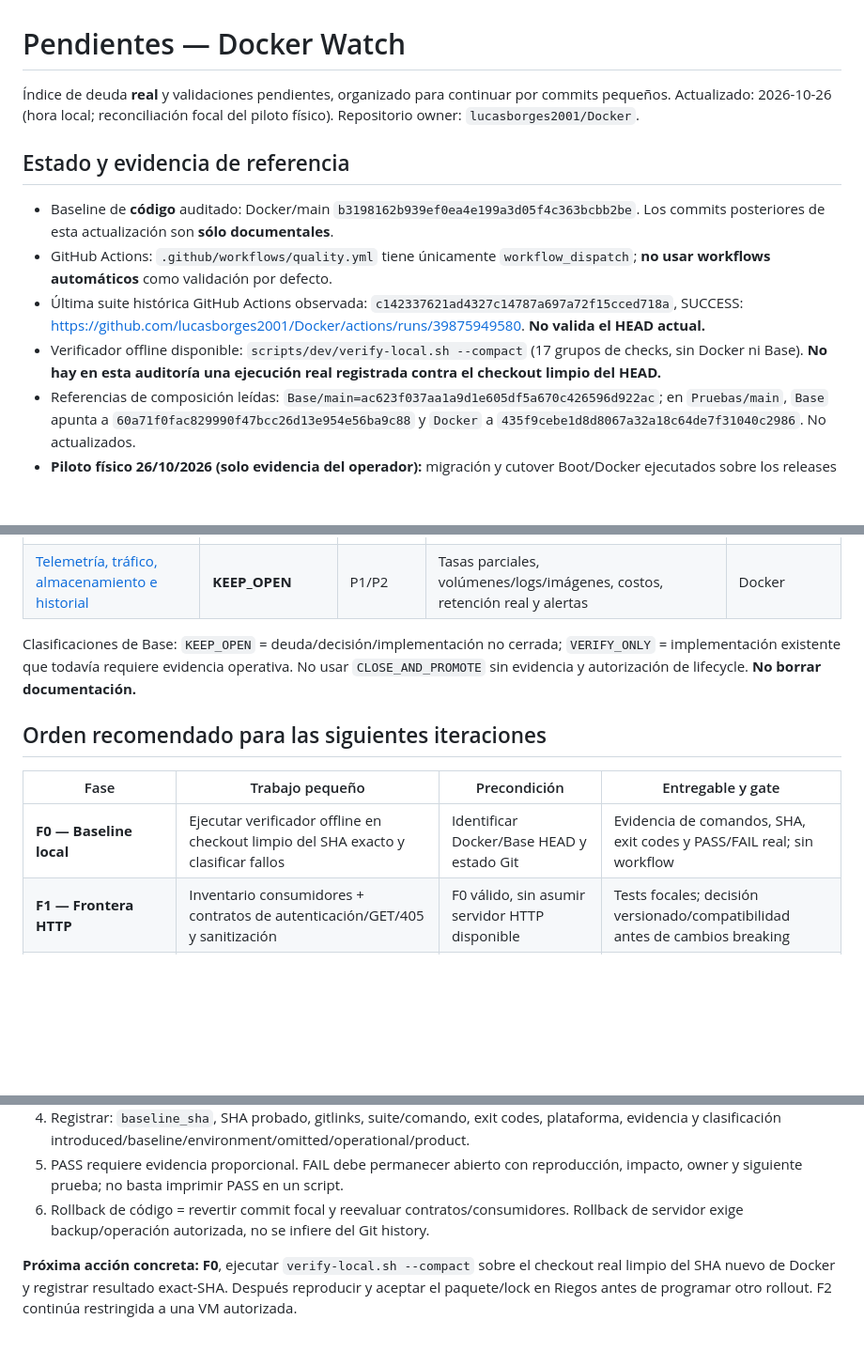
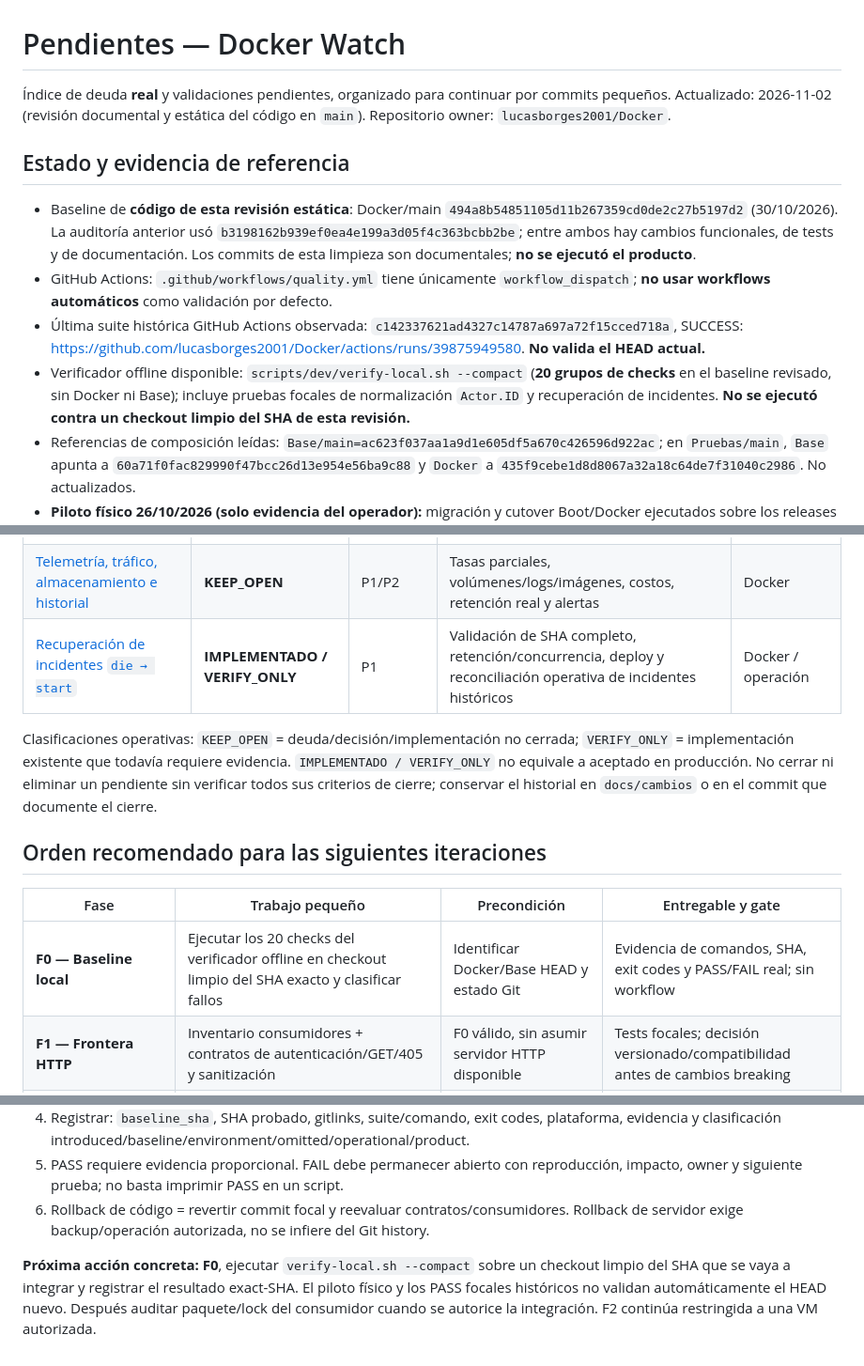
Before and after one commit to lucasborges2001/Docker, a Markdown page: docs/pendientes/README.md, 3 parts joined by grey strips. Shown at 94% size. GitHub-like rendering; blank space fills up the shorter version.

Commit message:
docs(pendientes): reconcile active debt and incident acceptance at audited SHA

```diff
--- a/docs/pendientes/README.md
+++ b/docs/pendientes/README.md
@@ -1,14 +1,14 @@
 # Pendientes — Docker Watch
 
 Índice de deuda **real** y validaciones pendientes, organizado para continuar por commits pequeños.
-Actualizado: 2026-10-26 (hora local; reconciliación focal del piloto físico). Repositorio owner: `lucasborges2001/Docker`.
+Actualizado: 2026-11-02 (revisión documental y estática del código en `main`). Repositorio owner: `lucasborges2001/Docker`.
 
 ## Estado y evidencia de referencia
 
-- Baseline de **código** auditado: Docker/main `b3198162b939ef0ea4e199a3d05f4c363bcbb2be`. Los commits posteriores de esta actualización son **sólo documentales**.
+- Baseline de **código de esta revisión estática**: Docker/main `494a8b54851105d11b267359cd0de2c27b5197d2` (30/10/2026). La auditoría anterior usó `b3198162b939ef0ea4e199a3d05f4c363bcbb2be`; entre ambos hay cambios funcionales, de tests y de documentación. Los commits de esta limpieza son documentales; **no se ejecutó el producto**.
 - GitHub Actions: `.github/workflows/quality.yml` tiene únicamente `workflow_dispatch`; **no usar workflows automáticos** como validación por defecto.
 - Última suite histórica GitHub Actions observada: `c142337621ad4327c14787a697a72f15cced718a`, SUCCESS: https://github.com/lucasborges2001/Docker/actions/runs/39875949580. **No valida el HEAD actual.**
-- Verificador offline disponible: `scripts/dev/verify-local.sh --compact` (17 grupos de checks, sin Docker ni Base). **No hay en esta auditoría una ejecución real registrada contra el checkout limpio del HEAD.**
+- Verificador offline disponible: `scripts/dev/verify-local.sh --compact` (**20 grupos de checks** en el baseline revisado, sin Docker ni Base); incluye pruebas focales de normalización `Actor.ID` y recuperación de incidentes. **No se ejecutó contra un checkout limpio del SHA de esta revisión.**
 - Referencias de composición leídas: `Base/main=ac623f037aa1a9d1e605df5a670c426596d922ac`; en `Pruebas/main`, `Base` apunta a `60a71f0fac829990f47bcc26d13e954e56ba9c88` y `Docker` a `435f9cebe1d8d8067a32a18c64de7f31040c2986`. No actualizados.
 - **Piloto físico 26/10/2026 (solo evidencia del operador):** migración y cutover Boot/Docker ejecutados sobre los releases originales; engine, telemetría, watcher y heartbeat probados puntualmente en `/home/tecnicosfivisa/servidor`. Ver `docs/operacion/servidor-layout.md`. No representa ejecución del nuevo SHA Git.
 - **Sin verificación suficiente:** HTTP autenticado/read-only, uninstall/rollback real, reboot/continuidad, VM descartable, segundo host y TestKit integrado del nuevo SHA.
@@ -23,14 +23,15 @@ Actualizado: 2026-10-26 (hora local; reconciliación focal del piloto físico).
 | [Instalación, uninstall y rollback](20260708-0010-docker-runtime-safety.md) | **VERIFY_ONLY / KEEP_OPEN** | P1 | Piloto físico migrado; faltan VM descartable, fallos parciales, rollback y aceptación de futuros SHAs | Docker / operación |
 | [Aceptación SuperAdmin read-only](20260708-0020-docker-superadmin-product.md) | **VERIFY_ONLY** | P2 | Render/UI, ausencia de secretos y sesión/rol con Base/host real | Docker + Pruebas |
 | [Telemetría, tráfico, almacenamiento e historial](20261022-0000-docker-telemetry-coverage.md) | **KEEP_OPEN** | P1/P2 | Tasas parciales, volúmenes/logs/imágenes, costos, retención real y alertas | Docker |
+| [Recuperación de incidentes `die → start`](20261030-0000-docker-die-incident-recovery.md) | **IMPLEMENTADO / VERIFY_ONLY** | P1 | Validación de SHA completo, retención/concurrencia, deploy y reconciliación operativa de incidentes históricos | Docker / operación |
 
-Clasificaciones de Base: `KEEP_OPEN` = deuda/decisión/implementación no cerrada; `VERIFY_ONLY` = implementación existente que todavía requiere evidencia operativa. No usar `CLOSE_AND_PROMOTE` sin evidencia y autorización de lifecycle. **No borrar documentación.**
+Clasificaciones operativas: `KEEP_OPEN` = deuda/decisión/implementación no cerrada; `VERIFY_ONLY` = implementación existente que todavía requiere evidencia. `IMPLEMENTADO / VERIFY_ONLY` no equivale a aceptado en producción. No cerrar ni eliminar un pendiente sin verificar todos sus criterios de cierre; conservar el historial en `docs/cambios` o en el commit que documente el cierre.
 
 ## Orden recomendado para las siguientes iteraciones
 
 | Fase | Trabajo pequeño | Precondición | Entregable y gate |
 |---|---|---|---|
-| **F0 — Baseline local** | Ejecutar verificador offline en checkout limpio del SHA exacto y clasificar fallos | Identificar Docker/Base HEAD y estado Git | Evidencia de comandos, SHA, exit codes y PASS/FAIL real; sin workflow |
+| **F0 — Baseline local** | Ejecutar los 20 checks del verificador offline en checkout limpio del SHA exacto y clasificar fallos | Identificar Docker/Base HEAD y estado Git | Evidencia de comandos, SHA, exit codes y PASS/FAIL real; sin workflow |
 | **F1 — Frontera HTTP** | Inventario consumidores + contratos de autenticación/GET/405 y sanitización | F0 válido, sin asumir servidor HTTP disponible | Tests focales; decisión versionado/compatibilidad antes de cambios breaking |
 | **F2 — Safety de despliegue** | VM descartable para instalación/uninstall, permisos, doctor, fallos parciales y rollback; no repetir cutover físico | F0 y autorización de VM (no servidor real) | Reporte VM, backups/rollback, pruebas de preservación de datos |
 | **F3 — Métricas de contadores** | Casos de falta parcial, resets y continuidad de engine | F0 + contratos de tasas | Fixtures/código focal por commits y tasas nunca engañosas |
@@ -67,4 +69,4 @@ bash scripts/dev/verify-local.sh --compact
 5. PASS requiere evidencia proporcional. FAIL debe permanecer abierto con reproducción, impacto, owner y siguiente prueba; no basta imprimir PASS en un script.
 6. Rollback de código = revertir commit focal y reevaluar contratos/consumidores. Rollback de servidor exige backup/operación autorizada, no se infiere del Git history.
 
-**Próxima acción concreta: F0**, ejecutar `verify-local.sh --compact` sobre el checkout real limpio del SHA nuevo de Docker y registrar resultado exact-SHA. Después reproducir y aceptar el paquete/lock en Riegos antes de programar otro rollout. F2 continúa restringida a una VM autorizada.
+**Próxima acción concreta: F0**, ejecutar `verify-local.sh --compact` sobre un checkout limpio del SHA que se vaya a integrar y registrar el resultado exact-SHA. El piloto físico y los PASS focales históricos no validan automáticamente el HEAD nuevo. Después auditar paquete/lock del consumidor cuando se autorice la integración. F2 continúa restringida a una VM autorizada.
```
Also changed, not shown: other parts of docs/pendientes/README.md (+1 -0 lines).
